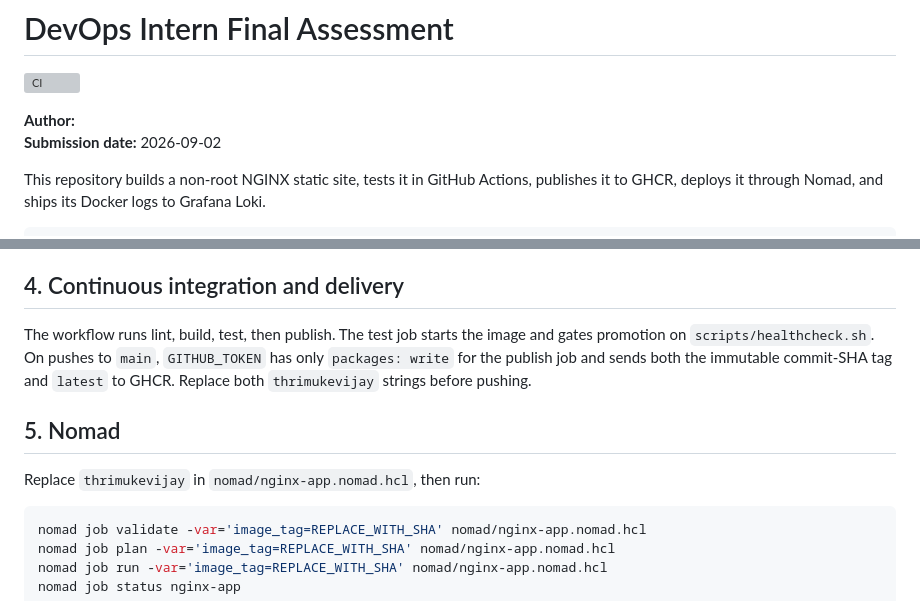
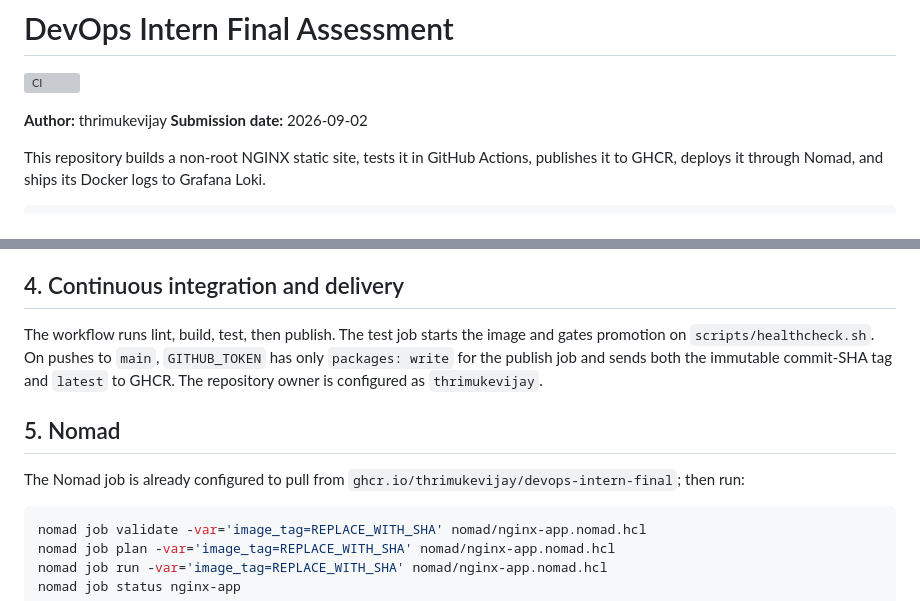
Before and after one commit to thrimukevijay/devops-intern-final, a Markdown page: README.md, 2 parts joined by grey strips. Rendered like a GitHub page; grey boxes are pictures that could not be loaded.

Commit message:
docs: clarify configured GitHub owner

````diff
--- a/README.md
+++ b/README.md
@@ -2,7 +2,7 @@
 
 [![CI](https://github.com/thrimukevijay/devops-intern-final/actions/workflows/ci.yml/badge.svg?branch=main)](https://github.com/thrimukevijay/devops-intern-final/actions/workflows/ci.yml)
 
-**Author:**
+**Author:**  thrimukevijay
 **Submission date:** 2026-09-02
 
 This repository builds a non-root NGINX static site, tests it in GitHub Actions, publishes it to GHCR, deploys it through Nomad, and ships its Docker logs to Grafana Loki.
@@ -73,11 +73,11 @@ Observed locally with `BUILD_SHA=verification` (Docker Engine 27.5.1): the image
 
 ## 4. Continuous integration and delivery
 
-The workflow runs lint, build, test, then publish. The test job starts the image and gates promotion on `scripts/healthcheck.sh`. On pushes to `main`, `GITHUB_TOKEN` has only `packages: write` for the publish job and sends both the immutable commit-SHA tag and `latest` to GHCR. Replace both `thrimukevijay` strings before pushing.
+The workflow runs lint, build, test, then publish. The test job starts the image and gates promotion on `scripts/healthcheck.sh`. On pushes to `main`, `GITHUB_TOKEN` has only `packages: write` for the publish job and sends both the immutable commit-SHA tag and `latest` to GHCR. The repository owner is configured as `thrimukevijay`.
 
 ## 5. Nomad
 
-Replace `thrimukevijay` in `nomad/nginx-app.nomad.hcl`, then run:
+The Nomad job is already configured to pull from `ghcr.io/thrimukevijay/devops-intern-final`; then run:
 
 ```sh
 nomad job validate -var='image_tag=REPLACE_WITH_SHA' nomad/nginx-app.nomad.hcl
````
